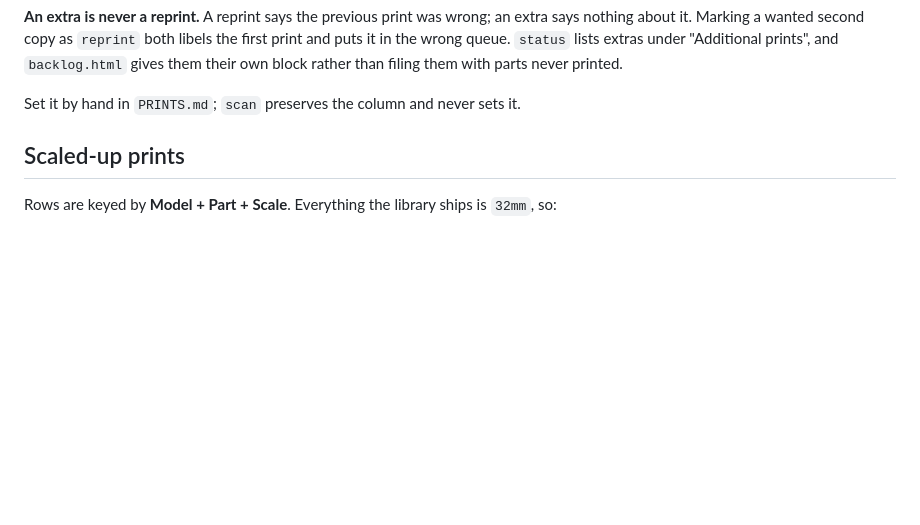
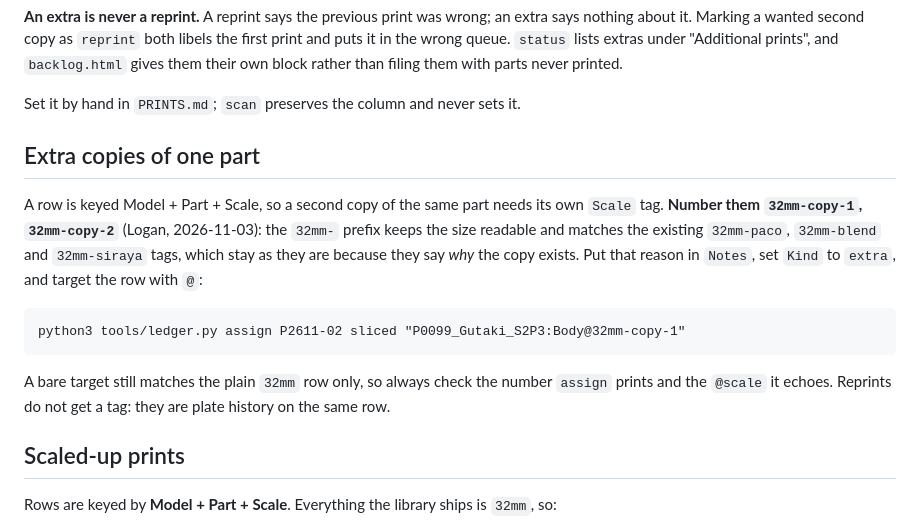
Before and after one commit to logich/paizo-minis-tracker, a Markdown page: CLAUDE.md, the part around the change. Rendered like a GitHub page; blank space fills up the shorter version.

Commit message:
ledger: convention for extra copies, Scale tag 32mm-copy-N
Co-Authored-By: Claude Sonnet 5.5 <noreply@anthropic.com>

```diff
--- a/CLAUDE.md
+++ b/CLAUDE.md
@@ -374,6 +374,20 @@ under "Additional prints", and `backlog.html` gives them their own block rather
 than filing them with parts never printed.
 
 Set it by hand in `PRINTS.md`; `scan` preserves the column and never sets it.
+
+## Extra copies of one part
+
+A row is keyed Model + Part + Scale, so a second copy of the same part needs its own
+`Scale` tag. **Number them `32mm-copy-1`, `32mm-copy-2`** (Logan, 2026-11-03): the `32mm-`
+prefix keeps the size readable and matches the existing `32mm-paco`, `32mm-blend` and
+`32mm-siraya` tags, which stay as they are because they say *why* the copy exists. Put that
+reason in `Notes`, set `Kind` to `extra`, and target the row with `@`:
+
+    python3 tools/ledger.py assign P2611-02 sliced "P0099_Gutaki_S2P3:Body@32mm-copy-1"
+
+A bare target still matches the plain `32mm` row only, so always check the number `assign`
+prints and the `@scale` it echoes. Reprints do not get a tag: they are plate history on
+the same row.
 
 ## Scaled-up prints
 
```
